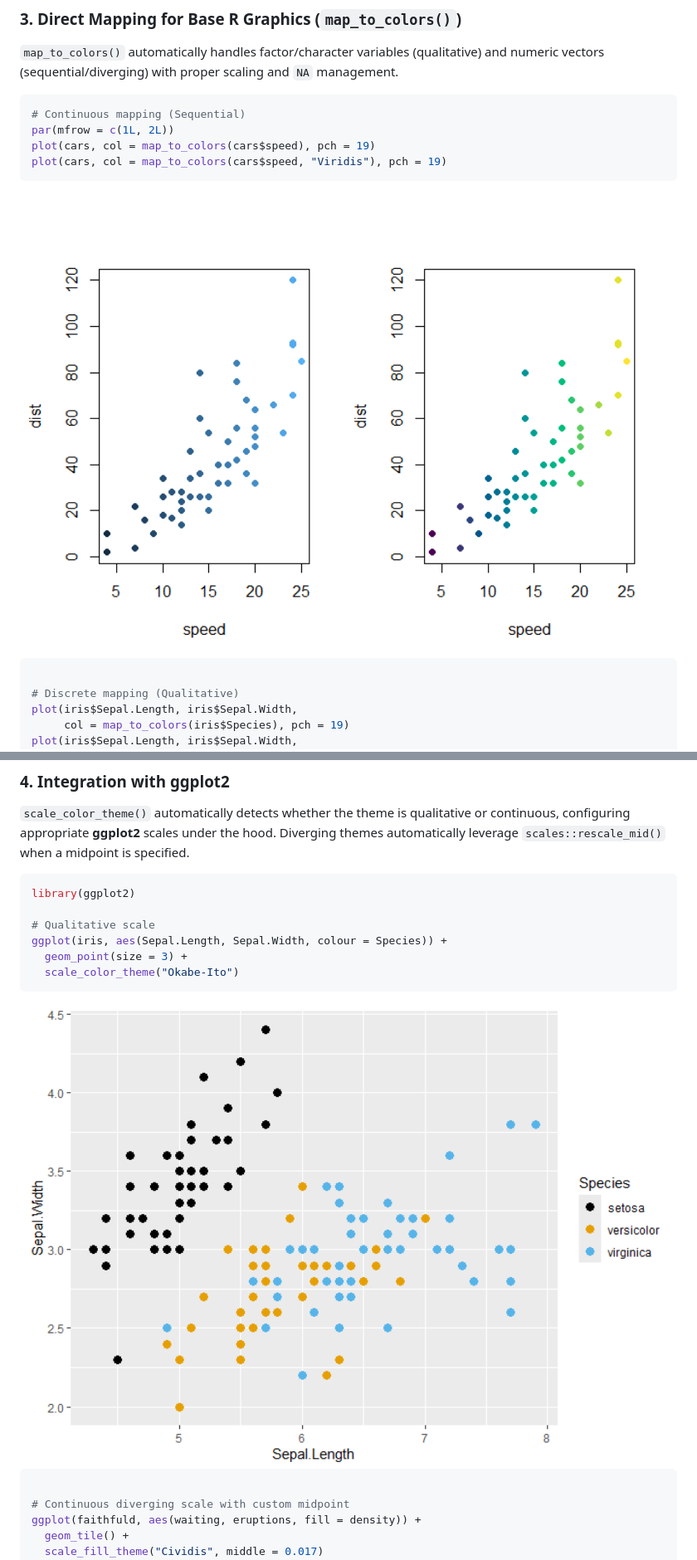
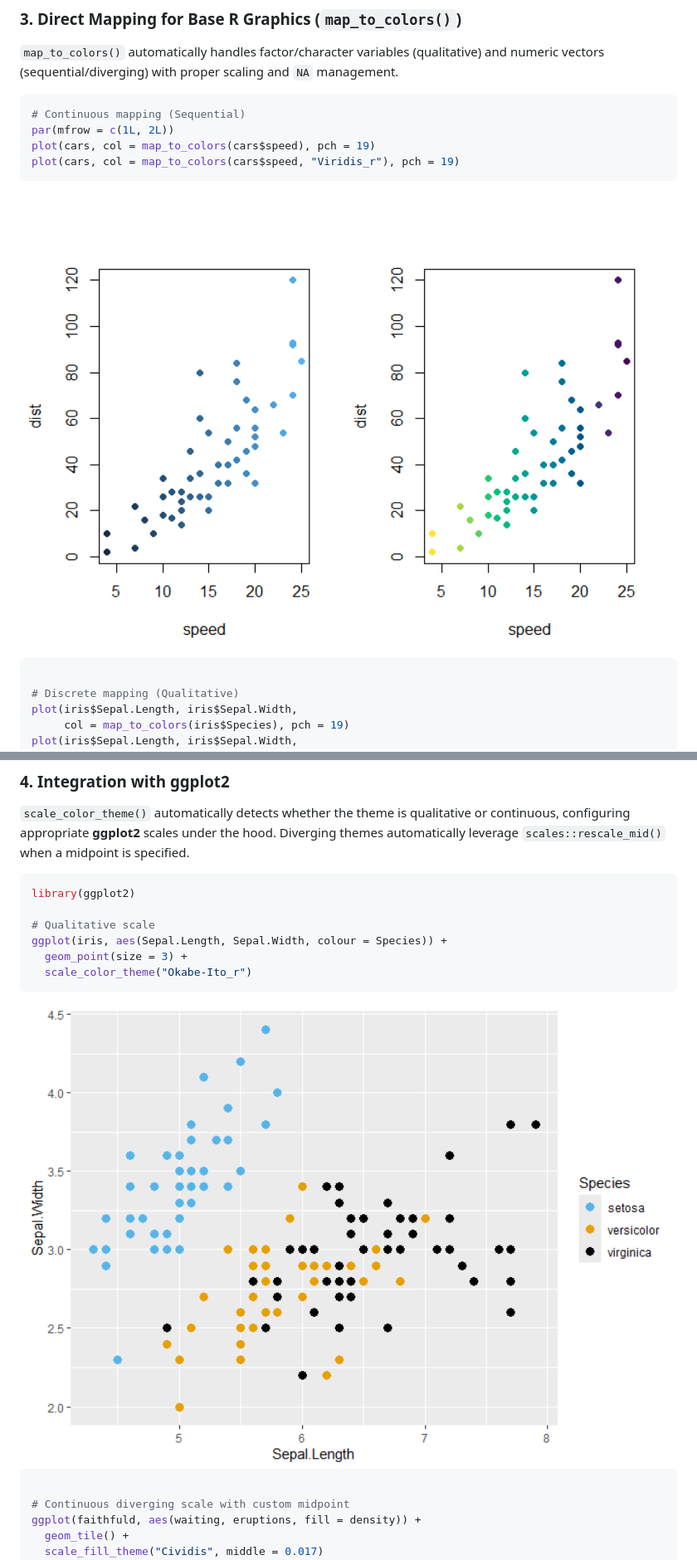
Before and after one commit to ryo-asashi/colortheme, a Markdown page: README.md, 2 parts joined by grey strips. Shown at 83% size. GitHub-like rendering; pictures changed too: man/figures/README-plot_ggplot2-1.png, man/figures/README-plot_graphics-1.png.

Commit message:
version 0.1.0 - small fixes

````diff
--- a/README.md
+++ b/README.md
@@ -125,7 +125,7 @@ scaling and `NA` management.
 # Continuous mapping (Sequential)
 par(mfrow = c(1L, 2L))
 plot(cars, col = map_to_colors(cars$speed), pch = 19)
-plot(cars, col = map_to_colors(cars$speed, "Viridis"), pch = 19)
+plot(cars, col = map_to_colors(cars$speed, "Viridis_r"), pch = 19)
 ```
 
 <img src="man/figures/README-plot_graphics-1.png" width="100%" />
@@ -154,7 +154,7 @@ library(ggplot2)
 # Qualitative scale
 ggplot(iris, aes(Sepal.Length, Sepal.Width, colour = Species)) +
   geom_point(size = 3) +
-  scale_color_theme("Okabe-Ito")
+  scale_color_theme("Okabe-Ito_r")
 ```
 
 <img src="man/figures/README-plot_ggplot2-1.png" width="100%" />
````
Also changed, not shown: 9 other files.
